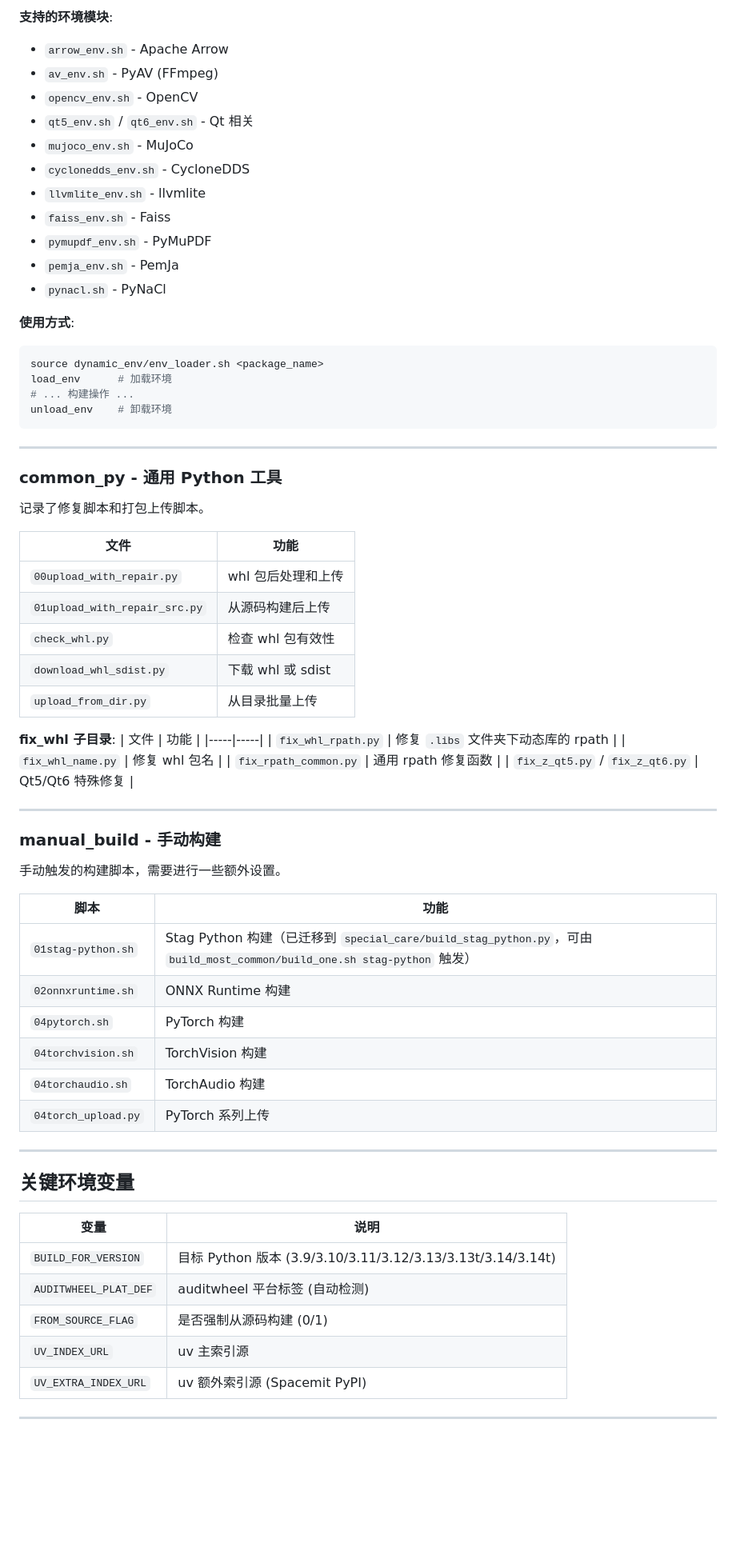
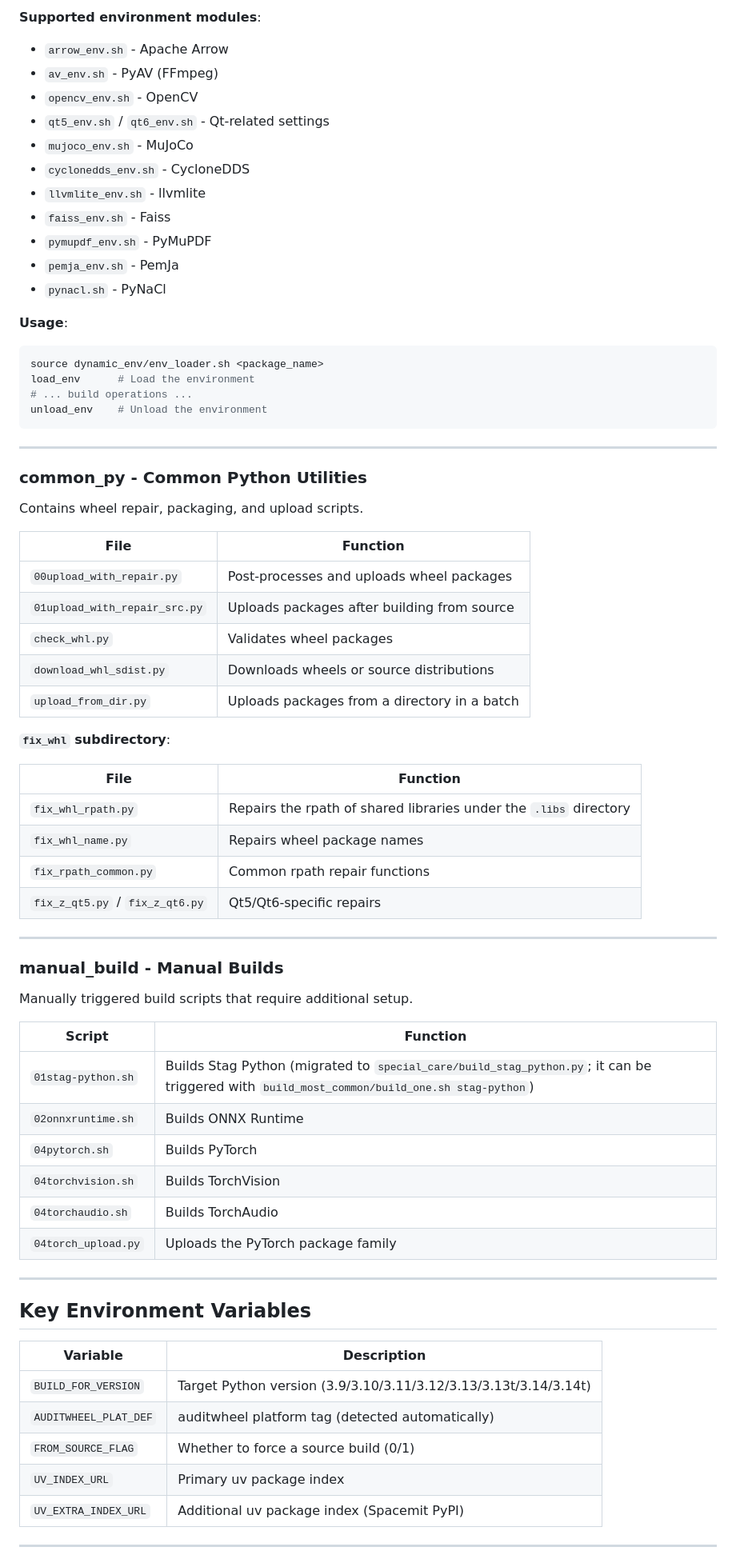
Before and after one commit to chenzhaoqiJM/python_auto_build_riscv64, a Markdown page: README.md, the part around one of its changes. Shown at 80% size. Drawn GitHub-style; blank space fills up the shorter version.

````diff
--- a/README.md
+++ b/README.md
@@ -172,9 +180,10 @@ BUILD_FOR_VERSIONS="3.12,3.13,3.14" ./build_one.sh numpy scipy
 
-**支持的环境模块**:
+**Supported environment modules**:
+
 - `arrow_env.sh` - Apache Arrow
 - `av_env.sh` - PyAV (FFmpeg)
 - `opencv_env.sh` - OpenCV
-- `qt5_env.sh` / `qt6_env.sh` - Qt 相关
+- `qt5_env.sh` / `qt6_env.sh` - Qt-related settings
 - `mujoco_env.sh` - MuJoCo
 - `cyclonedds_env.sh` - CycloneDDS
 - `llvmlite_env.sh` - llvmlite
@@ -183,63 +192,64 @@ BUILD_FOR_VERSIONS="3.12,3.13,3.14" ./build_one.sh numpy scipy
 - `pemja_env.sh` - PemJa
 - `pynacl.sh` - PyNaCl
 
-**使用方式**:
+**Usage**:
+
 ```bash
 source dynamic_env/env_loader.sh <package_name>
-load_env      # 加载环境
-# ... 构建操作 ...
-unload_env    # 卸载环境
+load_env      # Load the environment
+# ... build operations ...
+unload_env    # Unload the environment
 ```
 
 ---
 
-### common_py - 通用 Python 工具
+### common_py - Common Python Utilities
 
-记录了修复脚本和打包上传脚本。
+Contains wheel repair, packaging, and upload scripts.
 
-| 文件 | 功能 |
-|-----|-----|
-| `00upload_with_repair.py` | whl 包后处理和上传 |
-| `01upload_with_repair_src.py` | 从源码构建后上传 |
-| `check_whl.py` | 检查 whl 包有效性 |
-| `download_whl_sdist.py` | 下载 whl 或 sdist |
-| `upload_from_dir.py` | 从目录批量上传 |
+| File | Function |
+|------|----------|
+| `00upload_with_repair.py` | Post-processes and uploads wheel packages |
+| `01upload_with_repair_src.py` | Uploads packages after building from source |
+| `check_whl.py` | Validates wheel packages |
+| `download_whl_sdist.py` | Downloads wheels or source distributions |
+| `upload_from_dir.py` | Uploads packages from a directory in a batch |
 
-**fix_whl 子目录**:
-| 文件 | 功能 |
-|-----|-----|
-| `fix_whl_rpath.py` | 修复 `.libs` 文件夹下动态库的 rpath |
-| `fix_whl_name.py` | 修复 whl 包名 |
-| `fix_rpath_common.py` | 通用 rpath 修复函数 |
-| `fix_z_qt5.py` / `fix_z_qt6.py` | Qt5/Qt6 特殊修复 |
+**`fix_whl` subdirectory**:
+
+| File | Function |
+|------|----------|
+| `fix_whl_rpath.py` | Repairs the rpath of shared libraries under the `.libs` directory |
+| `fix_whl_name.py` | Repairs wheel package names |
+| `fix_rpath_common.py` | Common rpath repair functions |
+| `fix_z_qt5.py` / `fix_z_qt6.py` | Qt5/Qt6-specific repairs |
 
 ---
 
-### manual_build - 手动构建
+### manual_build - Manual Builds
 
-手动触发的构建脚本，需要进行一些额外设置。
+Manually triggered build scripts that require additional setup.
 
-| 脚本 | 功能 |
-|-----|-----|
-| `01stag-python.sh` | Stag Python 构建（已迁移到 `special_care/build_stag_python.py`，可由 `build_most_common/build_one.sh stag-python` 触发） |
-| `02onnxruntime.sh` | ONNX Runtime 构建 |
-| `04pytorch.sh` | PyTorch 构建 |
-| `04torchvision.sh` | TorchVision 构建 |
-| `04torchaudio.sh` | TorchAudio 构建 |
-| `04torch_upload.py` | PyTorch 系列上传 |
+| Script | Function |
+|--------|----------|
+| `01stag-python.sh` | Builds Stag Python (migrated to `special_care/build_stag_python.py`; it can be triggered with `build_most_common/build_one.sh stag-python`) |
+| `02onnxruntime.sh` | Builds ONNX Runtime |
+| `04pytorch.sh` | Builds PyTorch |
+| `04torchvision.sh` | Builds TorchVision |
+| `04torchaudio.sh` | Builds TorchAudio |
+| `04torch_upload.py` | Uploads the PyTorch package family |
 
 ---
 
+## Key Environment Variables
 
-## 关键环境变量
-
-| 变量 | 说明 |
-|-----|-----|
-| `BUILD_FOR_VERSION` | 目标 Python 版本 (3.9/3.10/3.11/3.12/3.13/3.13t/3.14/3.14t) |
-| `AUDITWHEEL_PLAT_DEF` | auditwheel 平台标签 (自动检测) |
-| `FROM_SOURCE_FLAG` | 是否强制从源码构建 (0/1) |
-| `UV_INDEX_URL` | uv 主索引源 |
-| `UV_EXTRA_INDEX_URL` | uv 额外索引源 (Spacemit PyPI) |
+| Variable | Description |
+|----------|-------------|
+| `BUILD_FOR_VERSION` | Target Python version (3.9/3.10/3.11/3.12/3.13/3.13t/3.14/3.14t) |
+| `AUDITWHEEL_PLAT_DEF` | auditwheel platform tag (detected automatically) |
+| `FROM_SOURCE_FLAG` | Whether to force a source build (0/1) |
+| `UV_INDEX_URL` | Primary uv package index |
+| `UV_EXTRA_INDEX_URL` | Additional uv package index (Spacemit PyPI) |
 
 ---
 
````
Also changed, not shown: other parts of README.md (+82 -74 lines).
